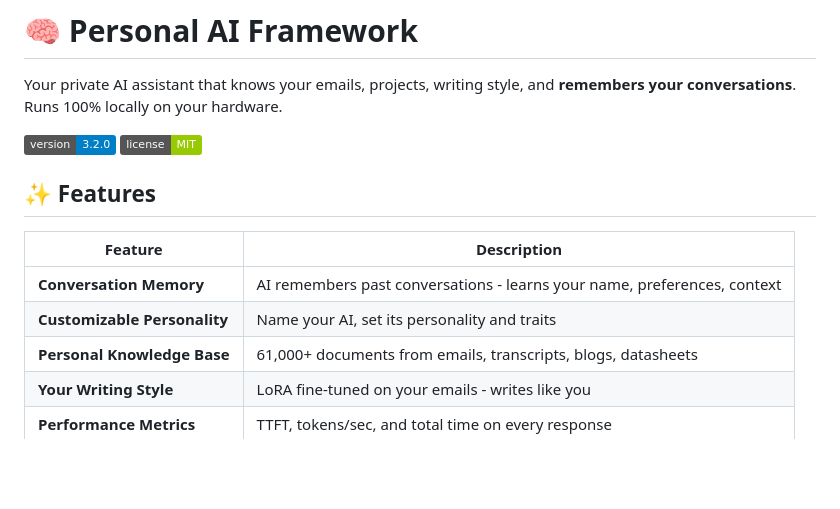
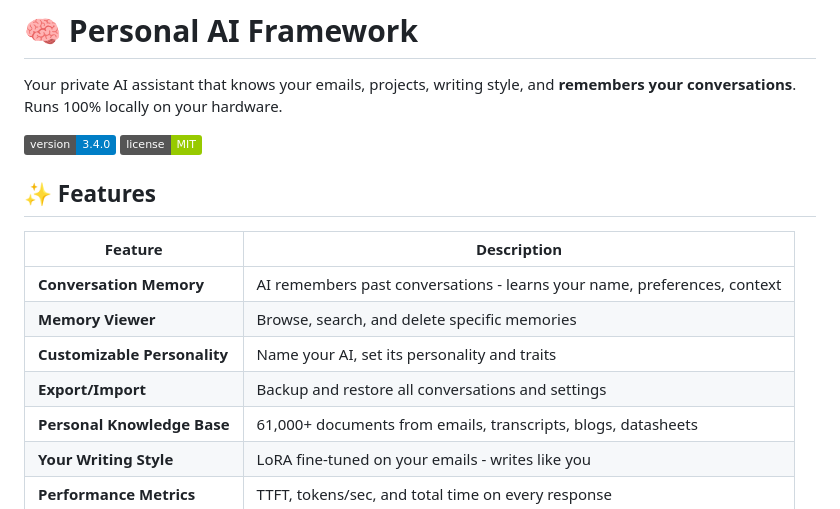
Before and after one commit to kylefoxaustin/personal-ai-framework, a Markdown page: README.md, the part around one of its changes. Drawn GitHub-style; badges without logos; blank space fills up the shorter version.

```diff
--- a/README.md
+++ b/README.md
@@ -2,7 +2,7 @@
 
 Your private AI assistant that knows your emails, projects, writing style, and **remembers your conversations**. Runs 100% locally on your hardware.
 
-![Version](https://img.shields.io/badge/version-3.2.0-blue)
+![Version](https://img.shields.io/badge/version-3.4.0-blue)
 ![License](https://img.shields.io/badge/license-MIT-green)
 
 ## ✨ Features
@@ -10,7 +10,9 @@ Your private AI assistant that knows your emails, projects, writing style, and *
 | Feature | Description |
 |---------|-------------|
 | **Conversation Memory** | AI remembers past conversations - learns your name, preferences, context |
+| **Memory Viewer** | Browse, search, and delete specific memories |
 | **Customizable Personality** | Name your AI, set its personality and traits |
+| **Export/Import** | Backup and restore all conversations and settings |
 | **Personal Knowledge Base** | 61,000+ documents from emails, transcripts, blogs, datasheets |
 | **Your Writing Style** | LoRA fine-tuned on your emails - writes like you |
 | **Performance Metrics** | TTFT, tokens/sec, and total time on every response |
```
Also changed, not shown: other parts of README.md (+24 -3 lines).
